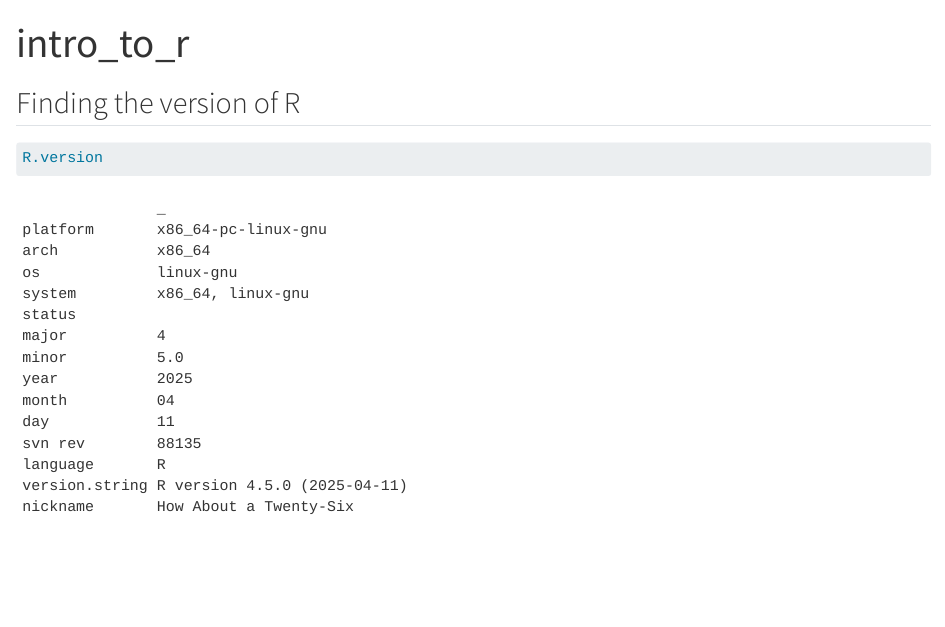
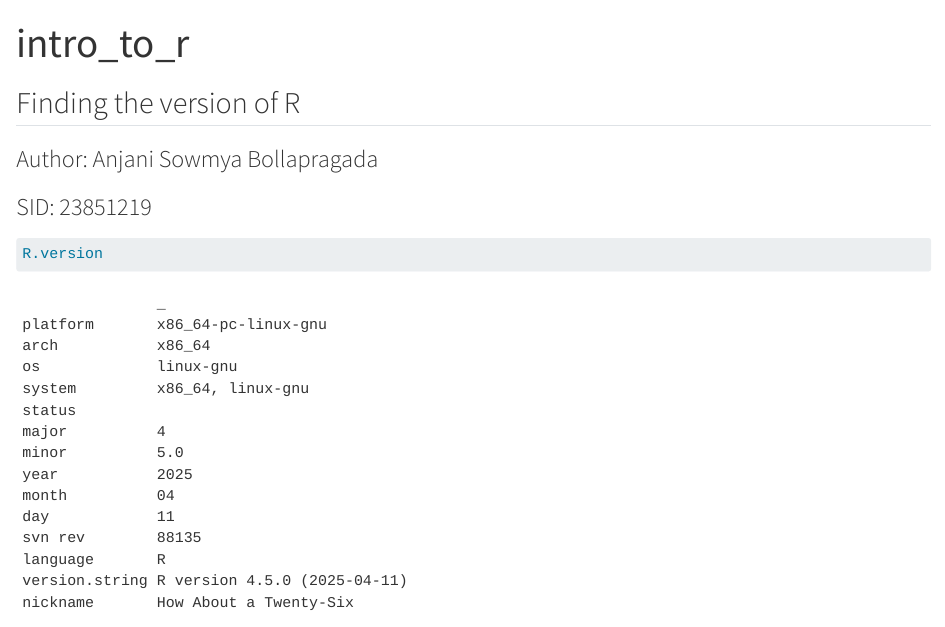
Before and after one commit to asbollapragada/intro-to-r-asbollapragada, a Quarto document (intro_to_r.qmd): the page in a window 1100 px wide, from its top. Rendered offline with R 4.5, knitr and Pandoc in place of Quarto, with nearby package versions; some code elsewhere in the file could not run offline; long lines of code are wrapped.

Commit message:
Added Name and SID

````diff
--- a/intro_to_r.qmd
+++ b/intro_to_r.qmd
@@ -5,6 +5,9 @@ editor: visual
 ---
 
 ## Finding the version of R
+
+### Author: Anjani Sowmya Bollapragada
+### SID: 23851219
 
 ```{r}
 R.version
````
